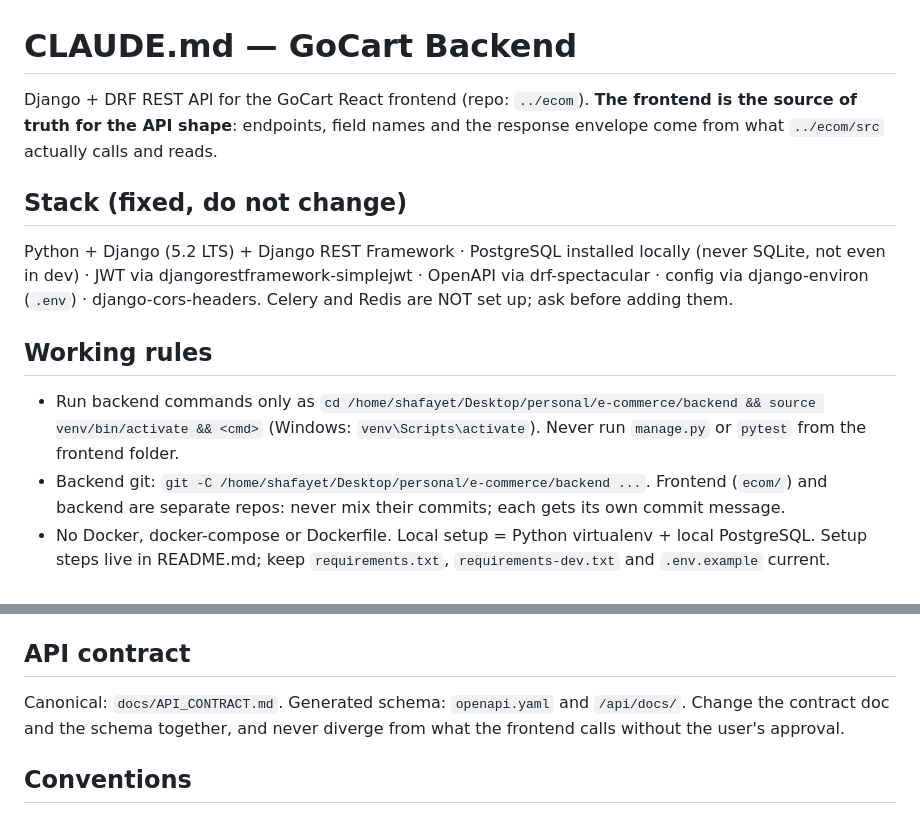
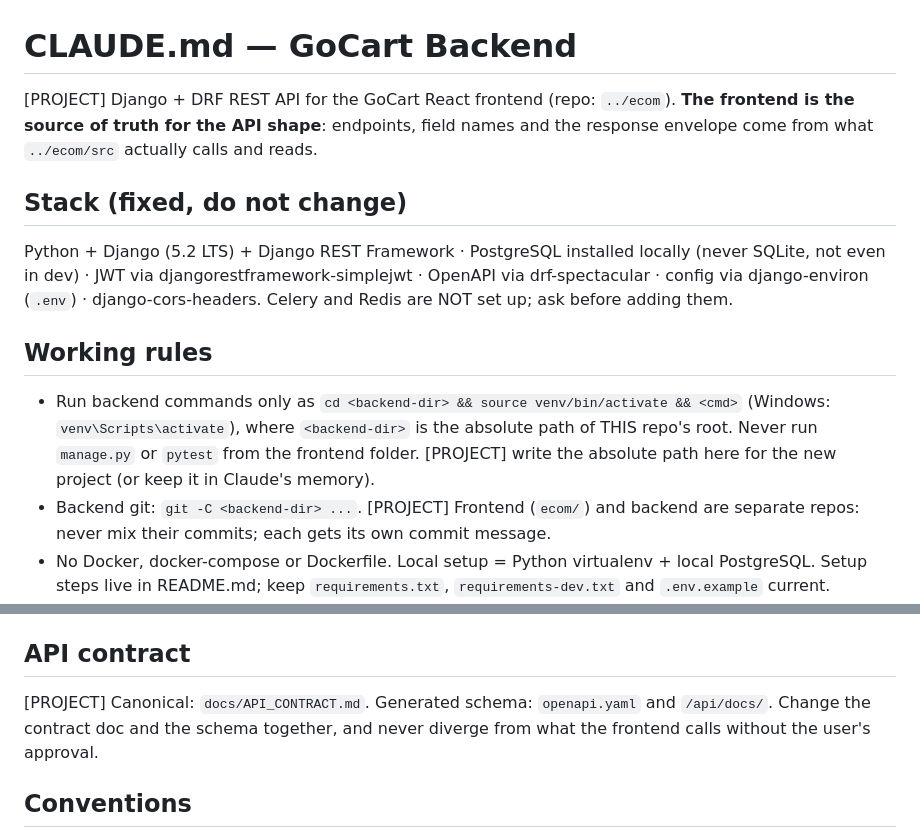
Before and after one commit to HussainShafayet/ecom-backend, a Markdown page: CLAUDE.md, 2 parts joined by grey strips. Rendered like a GitHub page.

```diff
--- a/CLAUDE.md
+++ b/CLAUDE.md
@@ -1,6 +1,9 @@
 # CLAUDE.md — GoCart Backend
 
-Django + DRF REST API for the GoCart React frontend (repo: `../ecom`). **The frontend is the source of truth for the API
+<!-- TEMPLATE: this repo is reused for other projects. Lines tagged [PROJECT] must be rewritten when you start a
+new project from it. See docs/NEW_PROJECT.md. -->
+
+[PROJECT] Django + DRF REST API for the GoCart React frontend (repo: `../ecom`). **The frontend is the source of truth for the API
 shape**: endpoints, field names and the response envelope come from what `../ecom/src` actually calls and reads.
 
 ## Stack (fixed, do not change)
@@ -11,11 +14,11 @@ django-cors-headers. Celery and Redis are NOT set up; ask before adding them.
 
 ## Working rules
 
-- Run backend commands only as
-  `cd /home/shafayet/Desktop/personal/e-commerce/backend && source venv/bin/activate && <cmd>`
-  (Windows: `venv\Scripts\activate`). Never run `manage.py` or `pytest` from the frontend folder.
-- Backend git: `git -C /home/shafayet/Desktop/personal/e-commerce/backend ...`. Frontend (`ecom/`) and backend are
-  separate repos: never mix their commits; each gets its own commit message.
+- Run backend commands only as `cd <backend-dir> && source venv/bin/activate && <cmd>` (Windows:
+  `venv\Scripts\activate`), where `<backend-dir>` is the absolute path of THIS repo's root. Never run `manage.py` or
+  `pytest` from the frontend folder. [PROJECT] write the absolute path here for the new project (or keep it in Claude's memory).
+- Backend git: `git -C <backend-dir> ...`. [PROJECT] Frontend (`ecom/`) and backend are separate repos: never mix
+  their commits; each gets its own commit message.
 - No Docker, docker-compose or Dockerfile. Local setup = Python virtualenv + local PostgreSQL. Setup steps live in
   README.md; keep `requirements.txt`, `requirements-dev.txt` and `.env.example` current.
 - Never change a frontend API call, type or file without asking first; propose the change and wait.
@@ -37,7 +40,7 @@ python manage.py spectacular --file openapi.yaml --validate --fail-on-warn
 
 ## API contract
 
-Canonical: `docs/API_CONTRACT.md`. Generated schema: `openapi.yaml` and `/api/docs/`. Change the contract doc and the
+[PROJECT] Canonical: `docs/API_CONTRACT.md`. Generated schema: `openapi.yaml` and `/api/docs/`. Change the contract doc and the
 schema together, and never diverge from what the frontend calls without the user's approval.
 
 ## Conventions
```
Also changed, not shown: README.md (+3 -0 lines), docs/NEW_PROJECT.md (added, +73 -0 lines).
